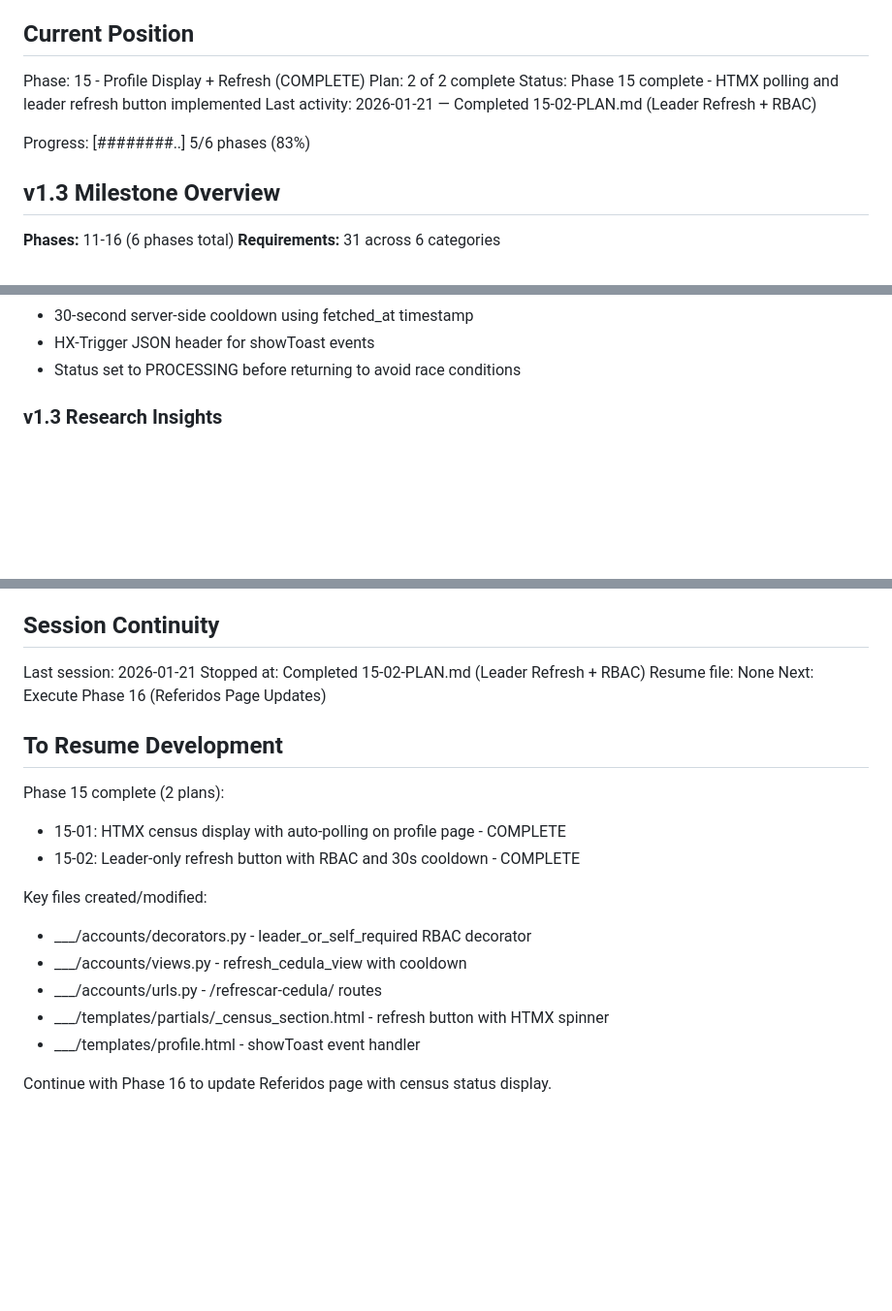
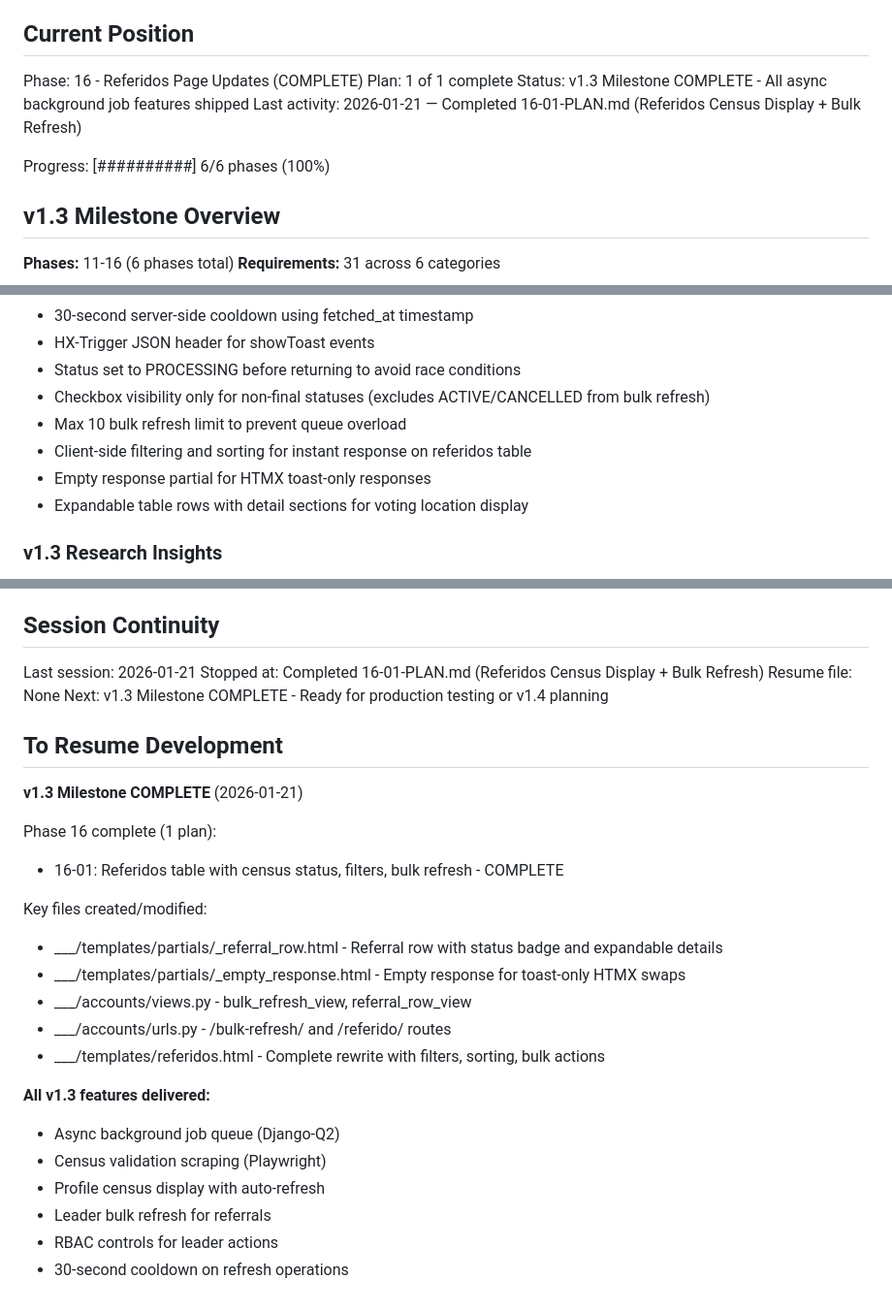
Before and after one commit to 0100-0100/Pagina-Madre-1, a Markdown page: .planning/STATE.md, 3 parts joined by grey strips. Shown at 97% size. GitHub-like rendering; blank space fills up the shorter version.

Commit message:
docs(16-01): complete Referidos Page Updates plan
Tasks completed: 4/4
- Task 1: Update referidos_view and create row partial
- Task 2: Create bulk refresh and referral row views with URL routes
- Task 3a: Update referidos.html template structure
- Task 3b: Add JavaScript interactions to referidos.html

SUMMARY: .planning/phases/16-referidos-page-updates/16-01-SUMMARY.md

```diff
--- a/.planning/STATE.md
+++ b/.planning/STATE.md
@@ -9,12 +9,12 @@ See: .planning/PROJECT.md (updated 2026-01-19)
 
 ## Current Position
 
-Phase: 15 - Profile Display + Refresh (COMPLETE)
-Plan: 2 of 2 complete
-Status: Phase 15 complete - HTMX polling and leader refresh button implemented
-Last activity: 2026-01-21 — Completed 15-02-PLAN.md (Leader Refresh + RBAC)
+Phase: 16 - Referidos Page Updates (COMPLETE)
+Plan: 1 of 1 complete
+Status: v1.3 Milestone COMPLETE - All async background job features shipped
+Last activity: 2026-01-21 — Completed 16-01-PLAN.md (Referidos Census Display + Bulk Refresh)
 
-Progress: [########..] 5/6 phases (83%)
+Progress: [##########] 6/6 phases (100%)
 
 ## v1.3 Milestone Overview
 
@@ -82,6 +82,11 @@ See: .planning/MILESTONES.md for full history
 - 30-second server-side cooldown using fetched_at timestamp
 - HX-Trigger JSON header for showToast events
 - Status set to PROCESSING before returning to avoid race conditions
+- Checkbox visibility only for non-final statuses (excludes ACTIVE/CANCELLED from bulk refresh)
+- Max 10 bulk refresh limit to prevent queue overload
+- Client-side filtering and sorting for instant response on referidos table
+- Empty response partial for HTMX toast-only responses
+- Expandable table rows with detail sections for voting location display
 
 ### v1.3 Research Insights
 
@@ -104,21 +109,28 @@ See: .planning/MILESTONES.md for full history
 ## Session Continuity
 
 Last session: 2026-01-21
-Stopped at: Completed 15-02-PLAN.md (Leader Refresh + RBAC)
+Stopped at: Completed 16-01-PLAN.md (Referidos Census Display + Bulk Refresh)
 Resume file: None
-Next: Execute Phase 16 (Referidos Page Updates)
+Next: v1.3 Milestone COMPLETE - Ready for production testing or v1.4 planning
 
 ## To Resume Development
 
-Phase 15 complete (2 plans):
-- 15-01: HTMX census display with auto-polling on profile page - COMPLETE
-- 15-02: Leader-only refresh button with RBAC and 30s cooldown - COMPLETE
+**v1.3 Milestone COMPLETE** (2026-01-21)
+
+Phase 16 complete (1 plan):
+- 16-01: Referidos table with census status, filters, bulk refresh - COMPLETE
 
 Key files created/modified:
-- ___/accounts/decorators.py - leader_or_self_required RBAC decorator
-- ___/accounts/views.py - refresh_cedula_view with cooldown
-- ___/accounts/urls.py - /refrescar-cedula/ routes
-- ___/templates/partials/_census_section.html - refresh button with HTMX spinner
-- ___/templates/profile.html - showToast event handler
+- ___/templates/partials/_referral_row.html - Referral row with status badge and expandable details
+- ___/templates/partials/_empty_response.html - Empty response for toast-only HTMX swaps
+- ___/accounts/views.py - bulk_refresh_view, referral_row_view
+- ___/accounts/urls.py - /bulk-refresh/ and /referido/ routes
+- ___/templates/referidos.html - Complete rewrite with filters, sorting, bulk actions
 
-Continue with Phase 16 to update Referidos page with census status display.
+**All v1.3 features delivered:**
+- Async background job queue (Django-Q2)
+- Census validation scraping (Playwright)
+- Profile census display with auto-refresh
+- Leader bulk refresh for referrals
+- RBAC controls for leader actions
+- 30-second cooldown on refresh operations
```
Also changed, not shown: other parts of .planning/STATE.md (+1 -1 lines), 1 other file.
